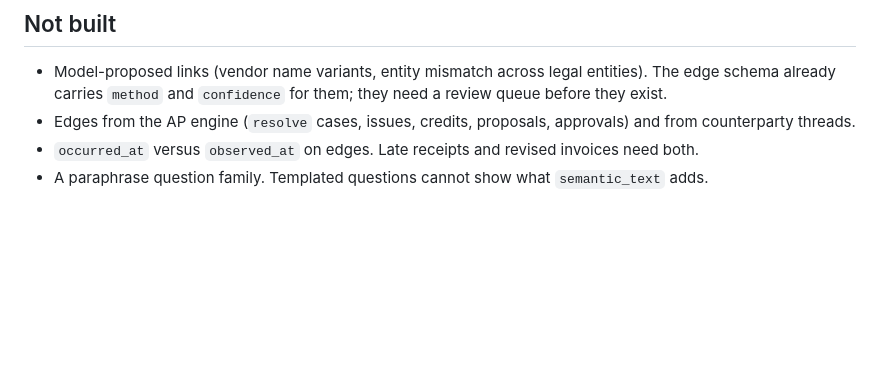
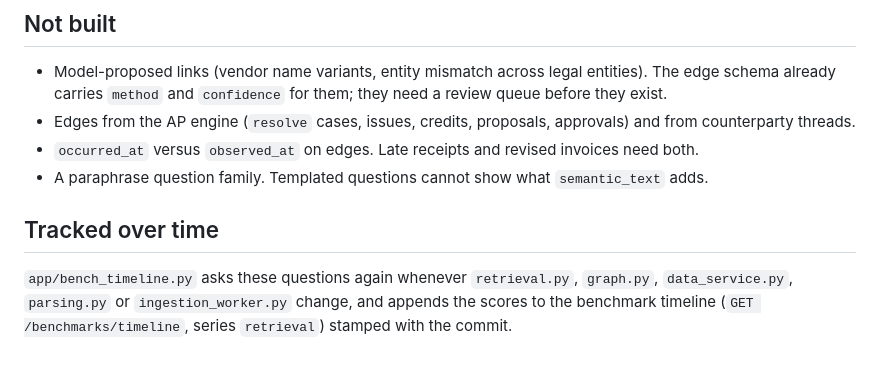
Before and after one commit to MatthewKim323/hyper, a Markdown page: backend/GRAPH.md, the part around the change. Rendered like a GitHub page; blank space fills up the shorter version.

Commit message:
document the benchmark timeline and how to read it

```diff
--- a/backend/GRAPH.md
+++ b/backend/GRAPH.md
@@ -120,3 +120,7 @@ What it does not show: the documents are synthetic drafts that repeat their iden
 - Edges from the AP engine (`resolve` cases, issues, credits, proposals, approvals) and from counterparty threads.
 - `occurred_at` versus `observed_at` on edges. Late receipts and revised invoices need both.
 - A paraphrase question family. Templated questions cannot show what `semantic_text` adds.
+
+## Tracked over time
+
+`app/bench_timeline.py` asks these questions again whenever `retrieval.py`, `graph.py`, `data_service.py`, `parsing.py` or `ingestion_worker.py` change, and appends the scores to the benchmark timeline (`GET /benchmarks/timeline`, series `retrieval`) stamped with the commit.
```
Also changed, not shown: backend/BENCHMARK_TIMELINE.md (added, +23 -0 lines).
